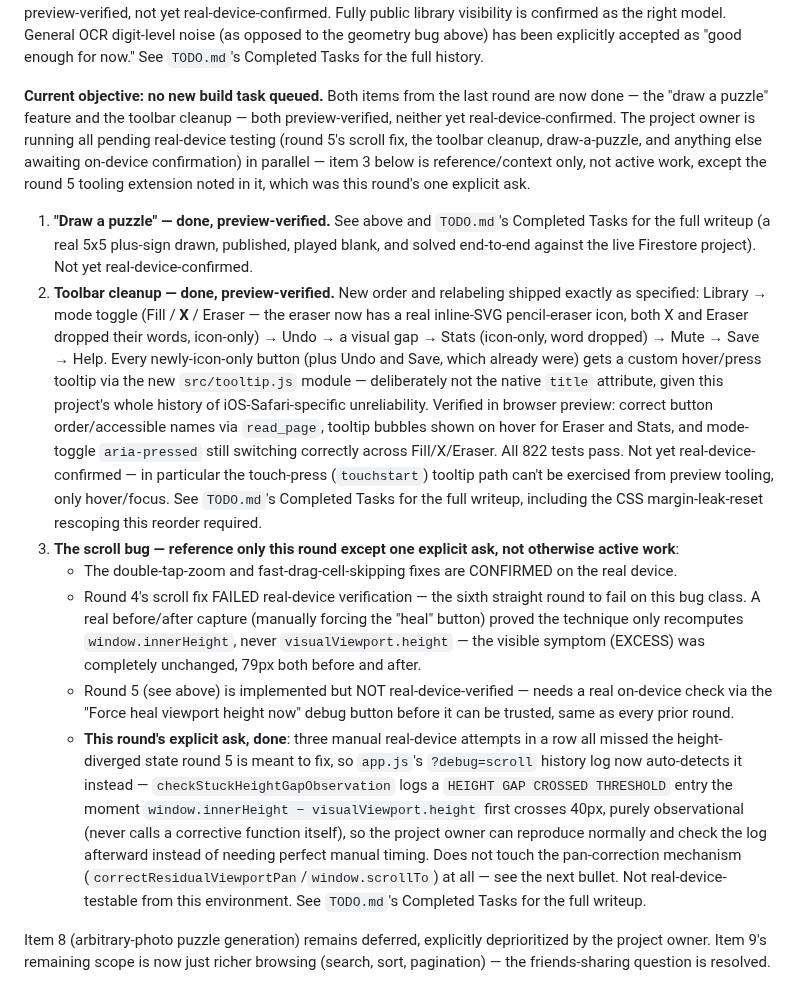
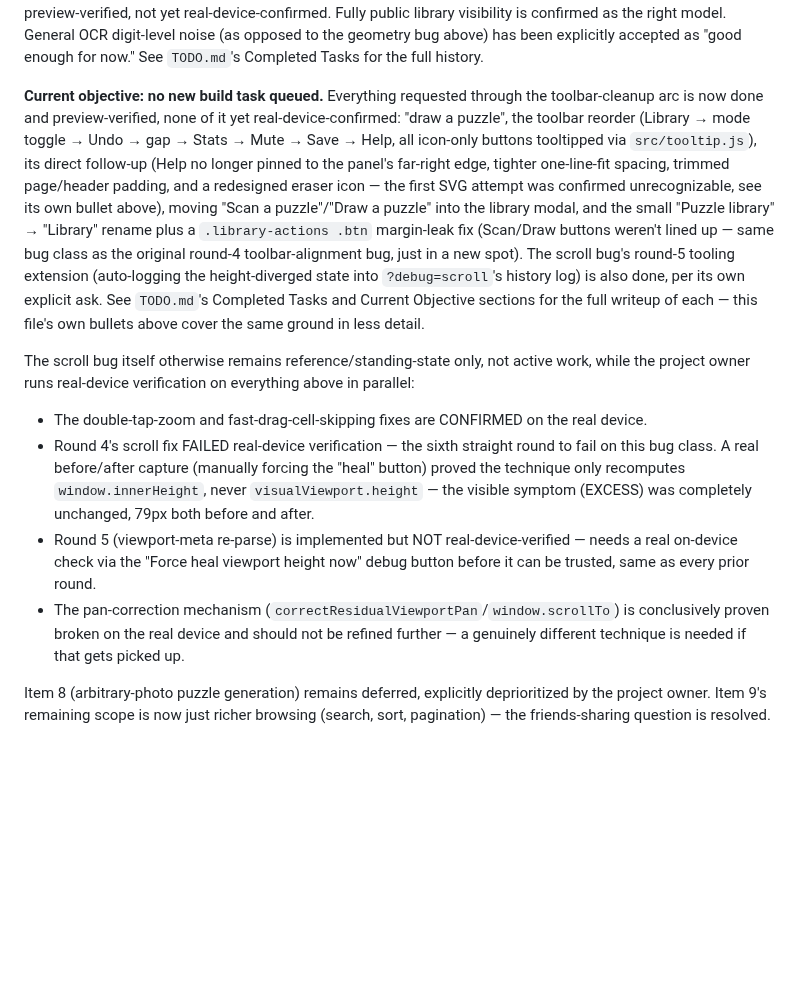
Before and after one commit to danemoll-jpg/nonogram-solver, a Markdown page: CLAUDE.md, the part around the change. Rendered like a GitHub page; blank space fills up the shorter version.

Commit message:
Refresh TODO/CLAUDE Current Objective summaries
Both files' "Current objective" summaries still described only the
toolbar-cleanup round, missing its direct follow-up and the Library
rename/alignment fix that landed after. Updated both to reflect that
everything through those rounds is done and preview-verified, none yet
real-device-confirmed.

Co-Authored-By: Claude Sonnet 5 <noreply@anthropic.com>

```diff
--- a/CLAUDE.md
+++ b/CLAUDE.md
@@ -275,56 +275,38 @@ public library visibility is confirmed as the right model. General OCR digit-lev
 noise (as opposed to the geometry bug above) has been explicitly accepted as "good
 enough for now." See `TODO.md`'s Completed Tasks for the full history.
 
-**Current objective: no new build task queued.** Both items from the last round are
-now done — the "draw a puzzle" feature and the toolbar cleanup — both
-preview-verified, neither yet real-device-confirmed. The project owner is running
-all pending real-device testing (round 5's scroll fix, the toolbar cleanup,
-draw-a-puzzle, and anything else awaiting on-device confirmation) in parallel —
-item 3 below is reference/context only, not active work, except the round 5
-tooling extension noted in it, which was this round's one explicit ask.
+**Current objective: no new build task queued.** Everything requested through the
+toolbar-cleanup arc is now done and preview-verified, none of it yet
+real-device-confirmed: "draw a puzzle", the toolbar reorder (Library → mode
+toggle → Undo → gap → Stats → Mute → Save → Help, all icon-only buttons tooltipped
+via `src/tooltip.js`), its direct follow-up (Help no longer pinned to the panel's
+far-right edge, tighter one-line-fit spacing, trimmed page/header padding, and a
+redesigned eraser icon — the first SVG attempt was confirmed unrecognizable, see
+its own bullet above), moving "Scan a puzzle"/"Draw a puzzle" into the library
+modal, and the small "Puzzle library" → "Library" rename plus a
+`.library-actions .btn` margin-leak fix (Scan/Draw buttons weren't lined up — same
+bug class as the original round-4 toolbar-alignment bug, just in a new spot). The
+scroll bug's round-5 tooling extension (auto-logging the height-diverged state
+into `?debug=scroll`'s history log) is also done, per its own explicit ask. See
+`TODO.md`'s Completed Tasks and Current Objective sections for the full writeup of
+each — this file's own bullets above cover the same ground in less detail.
 
-1. **"Draw a puzzle" — done, preview-verified.** See above and `TODO.md`'s
-   Completed Tasks for the full writeup (a real 5x5 plus-sign drawn, published,
-   played blank, and solved end-to-end against the live Firestore project). Not
-   yet real-device-confirmed.
-2. **Toolbar cleanup — done, preview-verified.** New order and relabeling
-   shipped exactly as specified: Library → mode toggle (Fill / **X** / Eraser —
-   the eraser now has a real inline-SVG pencil-eraser icon, both X and Eraser
-   dropped their words, icon-only) → Undo → a visual gap → Stats (icon-only,
-   word dropped) → Mute → Save → Help. Every newly-icon-only button (plus Undo
-   and Save, which already were) gets a custom hover/press tooltip via the new
-   `src/tooltip.js` module — deliberately not the native `title` attribute,
-   given this project's whole history of iOS-Safari-specific unreliability.
-   Verified in browser preview: correct button order/accessible names via
-   `read_page`, tooltip bubbles shown on hover for Eraser and Stats, and
-   mode-toggle `aria-pressed` still switching correctly across Fill/X/Eraser.
-   All 822 tests pass. Not yet real-device-confirmed — in particular the
-   touch-press (`touchstart`) tooltip path can't be exercised from preview
-   tooling, only hover/focus. See `TODO.md`'s Completed Tasks for the full
-   writeup, including the CSS margin-leak-reset rescoping this reorder required.
-3. **The scroll bug — reference only this round except one explicit ask, not
-   otherwise active work**:
-   - The double-tap-zoom and fast-drag-cell-skipping fixes are CONFIRMED on the
-     real device.
-   - Round 4's scroll fix FAILED real-device verification — the sixth straight
-     round to fail on this bug class. A real before/after capture (manually
-     forcing the "heal" button) proved the technique only recomputes
-     `window.innerHeight`, never `visualViewport.height` — the visible symptom
-     (EXCESS) was completely unchanged, 79px both before and after.
-   - Round 5 (see above) is implemented but NOT real-device-verified — needs a
-     real on-device check via the "Force heal viewport height now" debug
-     button before it can be trusted, same as every prior round.
-   - **This round's explicit ask, done**: three manual real-device attempts in a
-     row all missed the height-diverged state round 5 is meant to fix, so
-     `app.js`'s `?debug=scroll` history log now auto-detects it instead —
-     `checkStuckHeightGapObservation` logs a `HEIGHT GAP CROSSED THRESHOLD` entry
-     the moment `window.innerHeight − visualViewport.height` first crosses 40px,
-     purely observational (never calls a corrective function itself), so the
-     project owner can reproduce normally and check the log afterward instead of
-     needing perfect manual timing. Does not touch the pan-correction mechanism
-     (`correctResidualViewportPan`/`window.scrollTo`) at all — see the next bullet.
-     Not real-device-testable from this environment. See `TODO.md`'s Completed
-     Tasks for the full writeup.
+The scroll bug itself otherwise remains reference/standing-state only, not active
+work, while the project owner runs real-device verification on everything above in
+parallel:
+- The double-tap-zoom and fast-drag-cell-skipping fixes are CONFIRMED on the
+  real device.
+- Round 4's scroll fix FAILED real-device verification — the sixth straight
+  round to fail on this bug class. A real before/after capture (manually
+  forcing the "heal" button) proved the technique only recomputes
+  `window.innerHeight`, never `visualViewport.height` — the visible symptom
+  (EXCESS) was completely unchanged, 79px both before and after.
+- Round 5 (viewport-meta re-parse) is implemented but NOT real-device-verified —
+  needs a real on-device check via the "Force heal viewport height now" debug
+  button before it can be trusted, same as every prior round.
+- The pan-correction mechanism (`correctResidualViewportPan`/`window.scrollTo`)
+  is conclusively proven broken on the real device and should not be refined
+  further — a genuinely different technique is needed if that gets picked up.
 
 Item 8 (arbitrary-photo puzzle generation) remains deferred, explicitly deprioritized
 by the project owner. Item 9's remaining scope is now just richer browsing (search,
```
Also changed, not shown: TODO.md (+3 -3 lines).
